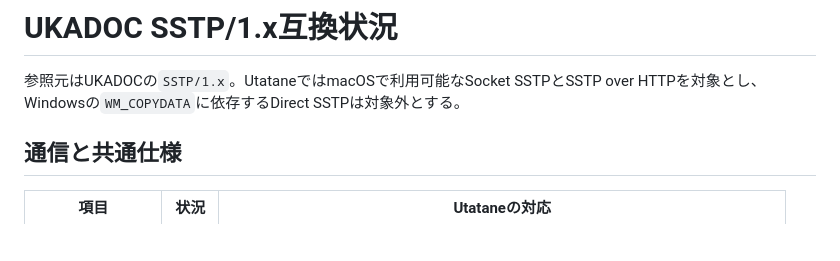
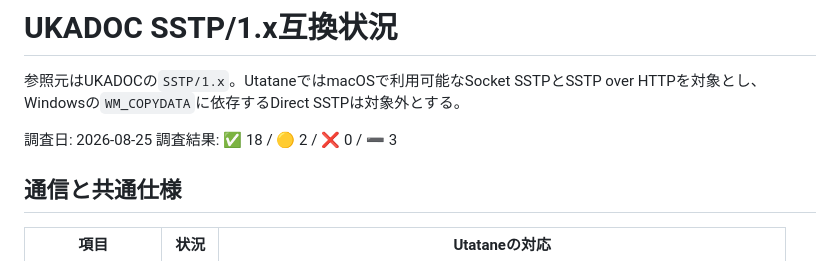
Before and after one commit to opera7133/Utatane, a Markdown page: Docs/UKADOC-SSTP-Compatibility.md, the part around the change. Drawn GitHub-style; blank space fills up the shorter version.

```diff
--- a/Docs/UKADOC-SSTP-Compatibility.md
+++ b/Docs/UKADOC-SSTP-Compatibility.md
@@ -1,6 +1,9 @@
 # UKADOC SSTP/1.x互換状況
 
 参照元はUKADOCの`SSTP/1.x`。UtataneではmacOSで利用可能なSocket SSTPとSSTP over HTTPを対象とし、Windowsの`WM_COPYDATA`に依存するDirect SSTPは対象外とする。
+
+調査日: 2026-08-25
+調査結果: ✅ 18 / 🟡 2 / ❌ 0 / ➖ 3
 
 ## 通信と共通仕様
 
```
Also changed, not shown: Docs/UKADOC-SHIORI-Event-Compatibility.md (+2 -2 lines), Docs/UKADOC-SakuraScript-Compatibility.md (+3 -0 lines).
